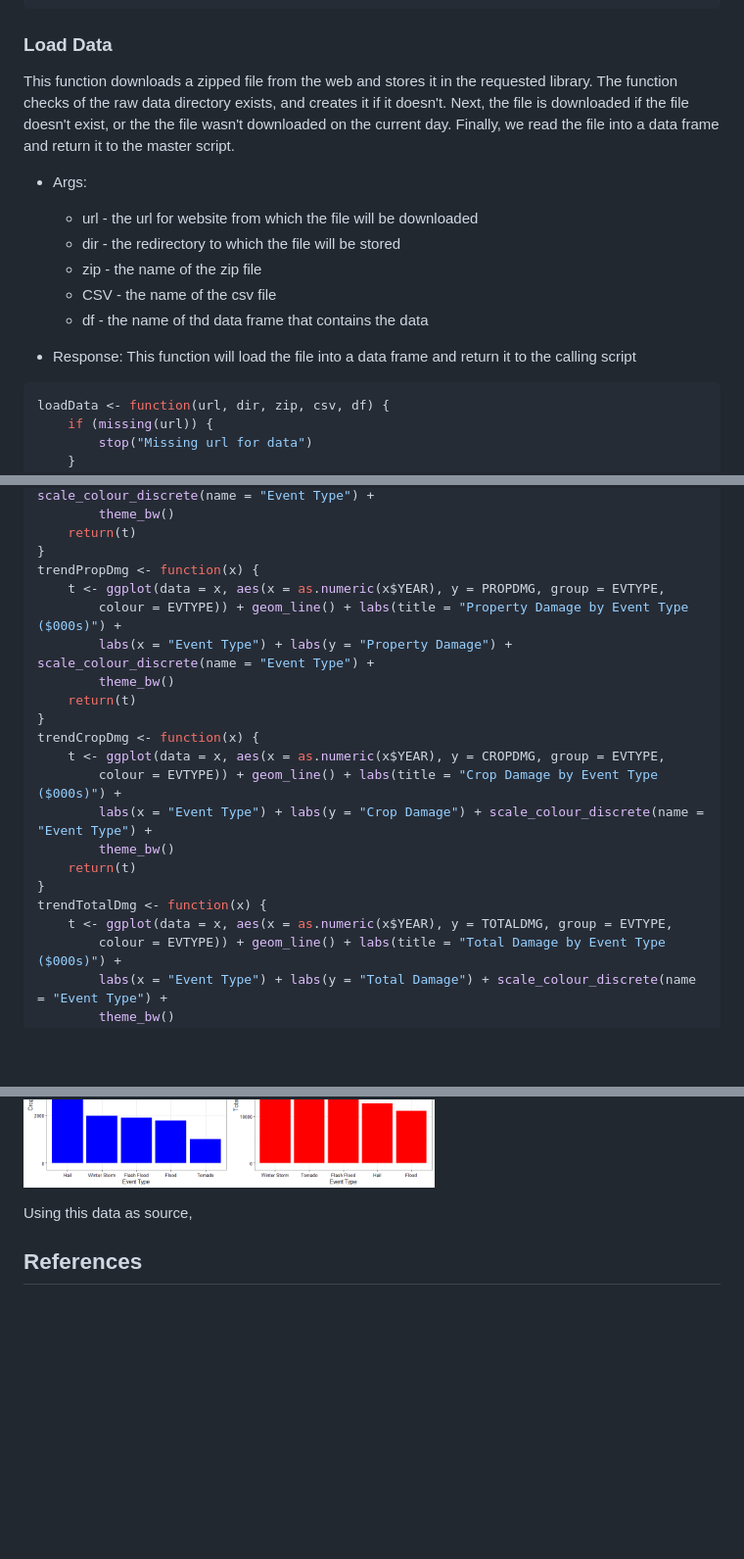
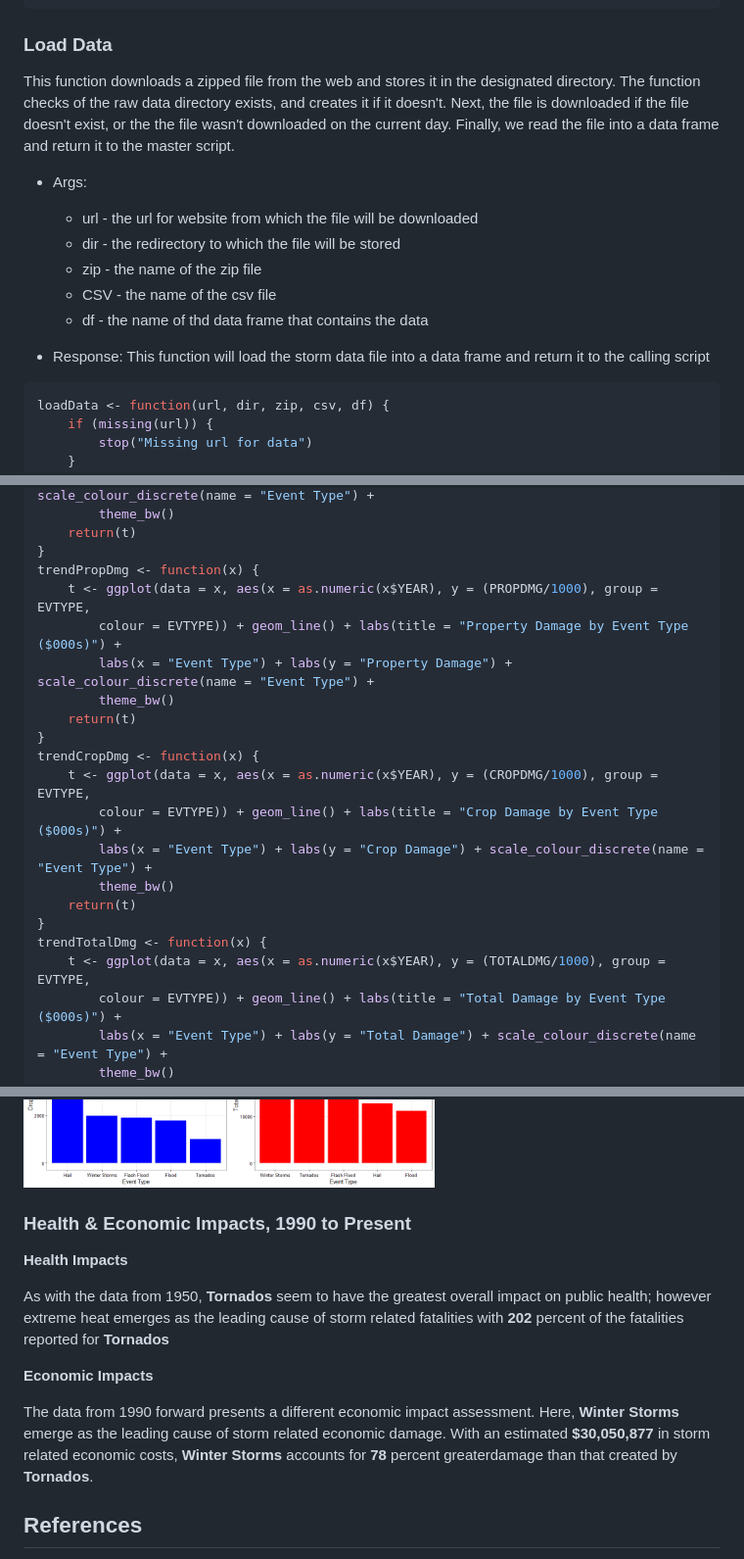
Before and after one commit to dellaboemia/RepResearch_Course_Project_2, a Markdown page: Code/NOAA_Storm.md, 3 parts joined by grey strips. Shown at 98% size. Rendered like a GitHub page; pictures changed too: figures/unnamed-chunk-23-1.png; blank space fills up the shorter version.

````diff
--- a/Code/NOAA_Storm.md
+++ b/Code/NOAA_Storm.md
@@ -60,7 +60,7 @@ library(downloader)
 ```
 
 ### Load Data
-This function downloads a zipped file from the web and stores it in the requested library. The function checks of the raw data directory exists, and creates it if it doesn't.  Next, the file is downloaded if the file doesn't exist, or the the file wasn't downloaded on the current day. Finally, we read the file into a data frame and return it to the master script.
+This function downloads a zipped file from the web and stores it in the designated directory.  The function checks of the raw data directory exists, and creates it if it doesn't.  Next, the file is downloaded if the file doesn't exist, or the the file wasn't downloaded on the current day. Finally, we read the file into a data frame and return it to the master script.
 
   * Args:
 
@@ -70,7 +70,7 @@ This function downloads a zipped file from the web and stores it in the requeste
     + CSV - the name of the csv file
     + df  - the name of thd data frame that contains the data
 
-  * Response: This function will load the file into a data frame and return it to the calling script
+  * Response: This function will load the storm data file into a data frame and return it to the calling script
 
 ```r
 loadData <- function(url, dir, zip, csv, df) {
@@ -464,21 +465,21 @@ trendHealth <- function(x) {
     return(t)
 }
 trendPropDmg <- function(x) {
-    t <- ggplot(data = x, aes(x = as.numeric(x$YEAR), y = PROPDMG, group = EVTYPE,
+    t <- ggplot(data = x, aes(x = as.numeric(x$YEAR), y = (PROPDMG/1000), group = EVTYPE,
         colour = EVTYPE)) + geom_line() + labs(title = "Property Damage by Event Type ($000s)") +
         labs(x = "Event Type") + labs(y = "Property Damage") + scale_colour_discrete(name = "Event Type") +
         theme_bw()
     return(t)
 }
 trendCropDmg <- function(x) {
-    t <- ggplot(data = x, aes(x = as.numeric(x$YEAR), y = CROPDMG, group = EVTYPE,
+    t <- ggplot(data = x, aes(x = as.numeric(x$YEAR), y = (CROPDMG/1000), group = EVTYPE,
         colour = EVTYPE)) + geom_line() + labs(title = "Crop Damage by Event Type ($000s)") +
         labs(x = "Event Type") + labs(y = "Crop Damage") + scale_colour_discrete(name = "Event Type") +
         theme_bw()
     return(t)
 }
 trendTotalDmg <- function(x) {
-    t <- ggplot(data = x, aes(x = as.numeric(x$YEAR), y = TOTALDMG, group = EVTYPE,
+    t <- ggplot(data = x, aes(x = as.numeric(x$YEAR), y = (TOTALDMG/1000), group = EVTYPE,
         colour = EVTYPE)) + geom_line() + labs(title = "Total Damage by Event Type ($000s)") +
         labs(x = "Event Type") + labs(y = "Total Damage") + scale_colour_discrete(name = "Event Type") +
         theme_bw()
@@ -532,9 +548,16 @@ grid.arrange(b1, b2, b3, b4, b5, b6, ncol = 2, nrow = 3)
 
 ![](../figures/unnamed-chunk-23-1.png)<!-- -->
 
+### Health & Economic Impacts, 1990 to Present
 
+**Health Impacts**
 
-Using this data as source,
+As with the data from 1950, **Tornados** seem to have the greatest overall impact on public health; however extreme heat emerges as the leading cause of storm related fatalities with **202** percent of the fatalities reported for **Tornados**
+
+**Economic Impacts**
+
+The data from 1990 forward presents a different economic impact assessment.  Here, **Winter Storms** emerge as the leading cause of storm related economic damage.  With an estimated **$30,050,877** in storm related economic costs, **Winter Storms** accounts for **78** percent greaterdamage than that created by **Tornados**.
+
 
 
 ## References
````
Also changed, not shown: other parts of Code/NOAA_Storm.md (+46 -30 lines), figures/unnamed-chunk-21-1.png, figures/unnamed-chunk-22-1.png, 4 other files.
